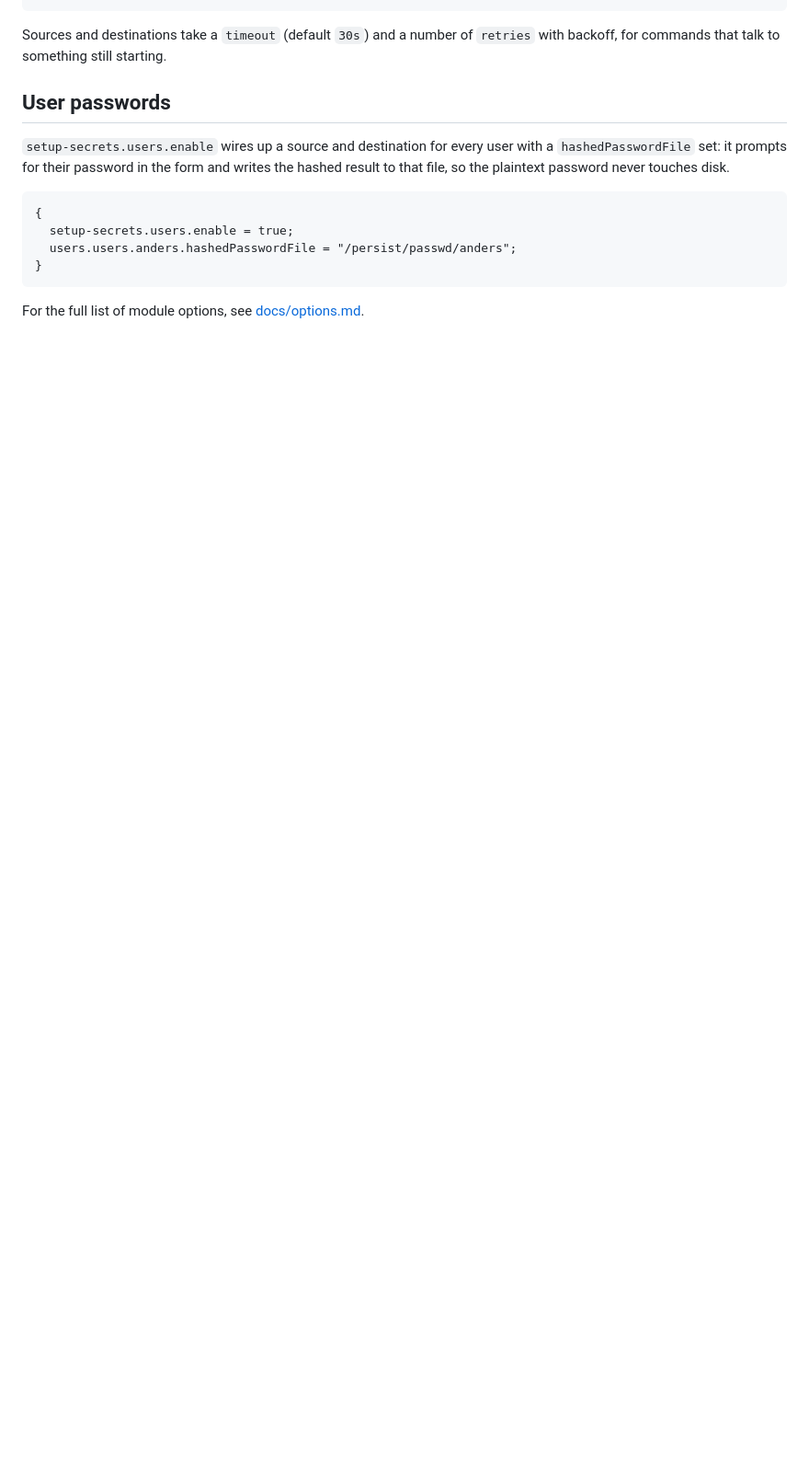
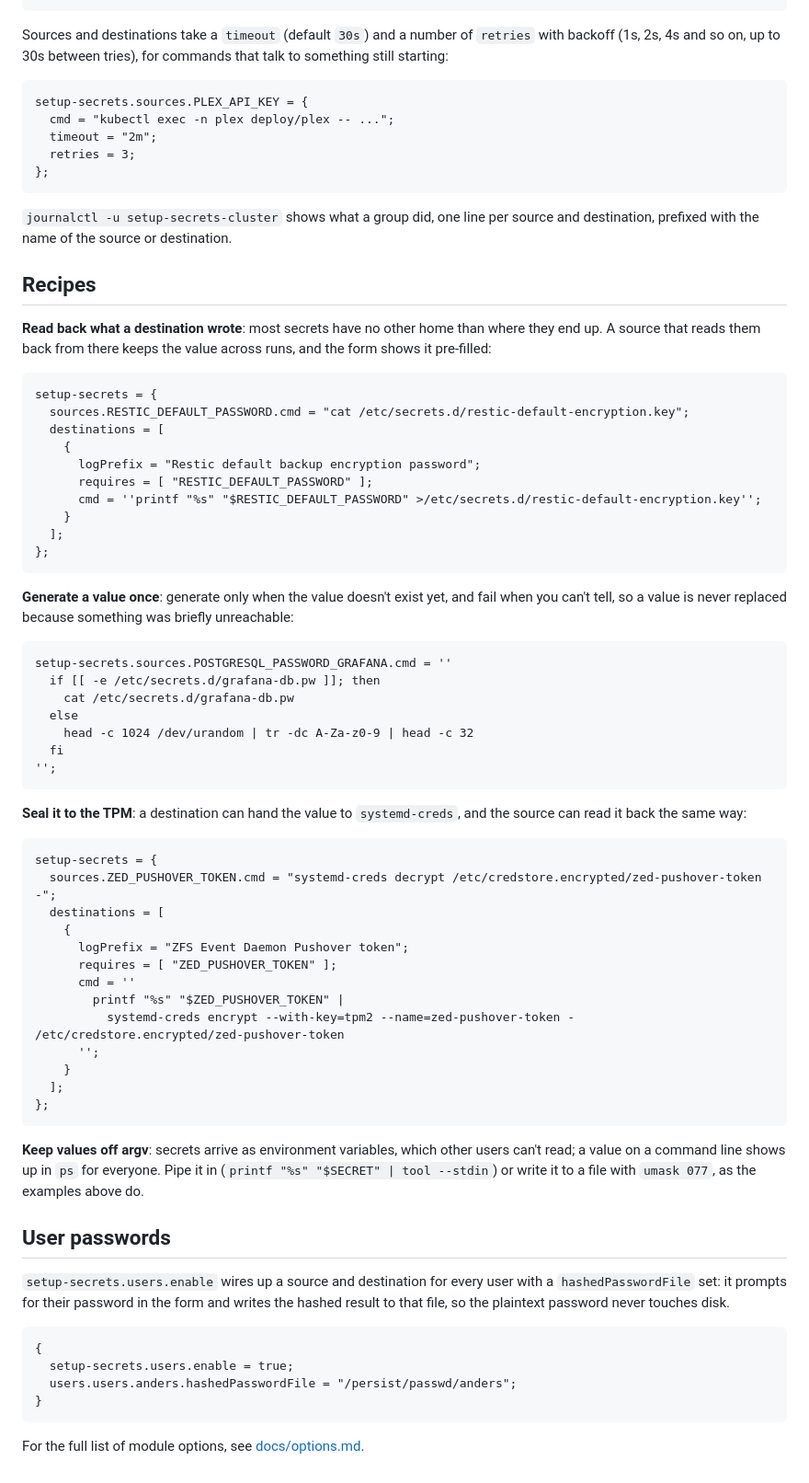
Before and after one commit to andsens/nixos-setup-secrets, a Markdown page: README.md, the part around one of its changes. Shown at 92% size. Rendered like a GitHub page; blank space fills up the shorter version.

````diff
--- a/README.md
+++ b/README.md
@@ -118,5 +137,74 @@ service that has to be up first:
 Sources and destinations take a `timeout` (default `30s`) and a number of
-`retries` with backoff, for commands that talk to something still starting.
+`retries` with backoff (1s, 2s, 4s and so on, up to 30s between tries), for
+commands that talk to something still starting:
+
+```nix
+setup-secrets.sources.PLEX_API_KEY = {
+  cmd = "kubectl exec -n plex deploy/plex -- ...";
+  timeout = "2m";
+  retries = 3;
+};
+```
+
+`journalctl -u setup-secrets-cluster` shows what a group did, one line per
+source and destination, prefixed with the name of the source or destination.
+
+## Recipes
+
+**Read back what a destination wrote**: most secrets have no other home
+than where they end up. A source that reads them back from there keeps the
+value across runs, and the form shows it pre-filled:
+
+```nix
+setup-secrets = {
+  sources.RESTIC_DEFAULT_PASSWORD.cmd = "cat /etc/secrets.d/restic-default-encryption.key";
+  destinations = [
+    {
+      logPrefix = "Restic default backup encryption password";
+      requires = [ "RESTIC_DEFAULT_PASSWORD" ];
+      cmd = ''printf "%s" "$RESTIC_DEFAULT_PASSWORD" >/etc/secrets.d/restic-default-encryption.key'';
+    }
+  ];
+};
+```
+
+**Generate a value once**: generate only when the value doesn't exist yet,
+and fail when you can't tell, so a value is never replaced because something
+was briefly unreachable:
+
+```nix
+setup-secrets.sources.POSTGRESQL_PASSWORD_GRAFANA.cmd = ''
+  if [[ -e /etc/secrets.d/grafana-db.pw ]]; then
+    cat /etc/secrets.d/grafana-db.pw
+  else
+    head -c 1024 /dev/urandom | tr -dc A-Za-z0-9 | head -c 32
+  fi
+'';
+```
+
+**Seal it to the TPM**: a destination can hand the value to
+`systemd-creds`, and the source can read it back the same way:
+
+```nix
+setup-secrets = {
+  sources.ZED_PUSHOVER_TOKEN.cmd = "systemd-creds decrypt /etc/credstore.encrypted/zed-pushover-token -";
+  destinations = [
+    {
+      logPrefix = "ZFS Event Daemon Pushover token";
+      requires = [ "ZED_PUSHOVER_TOKEN" ];
+      cmd = ''
+        printf "%s" "$ZED_PUSHOVER_TOKEN" |
+          systemd-creds encrypt --with-key=tpm2 --name=zed-pushover-token - /etc/credstore.encrypted/zed-pushover-token
+      '';
+    }
+  ];
+};
+```
+
+**Keep values off argv**: secrets arrive as environment variables, which
+other users can't read; a value on a command line shows up in `ps` for
+everyone. Pipe it in (`printf "%s" "$SECRET" | tool --stdin`) or write it to
+a file with `umask 077`, as the examples above do.
 
 ## User passwords
 
````
Also changed, not shown: other parts of README.md (+24 -5 lines), docs/screenshots/auto.png (added), docs/screenshots/form.png (added), 4 other files.
